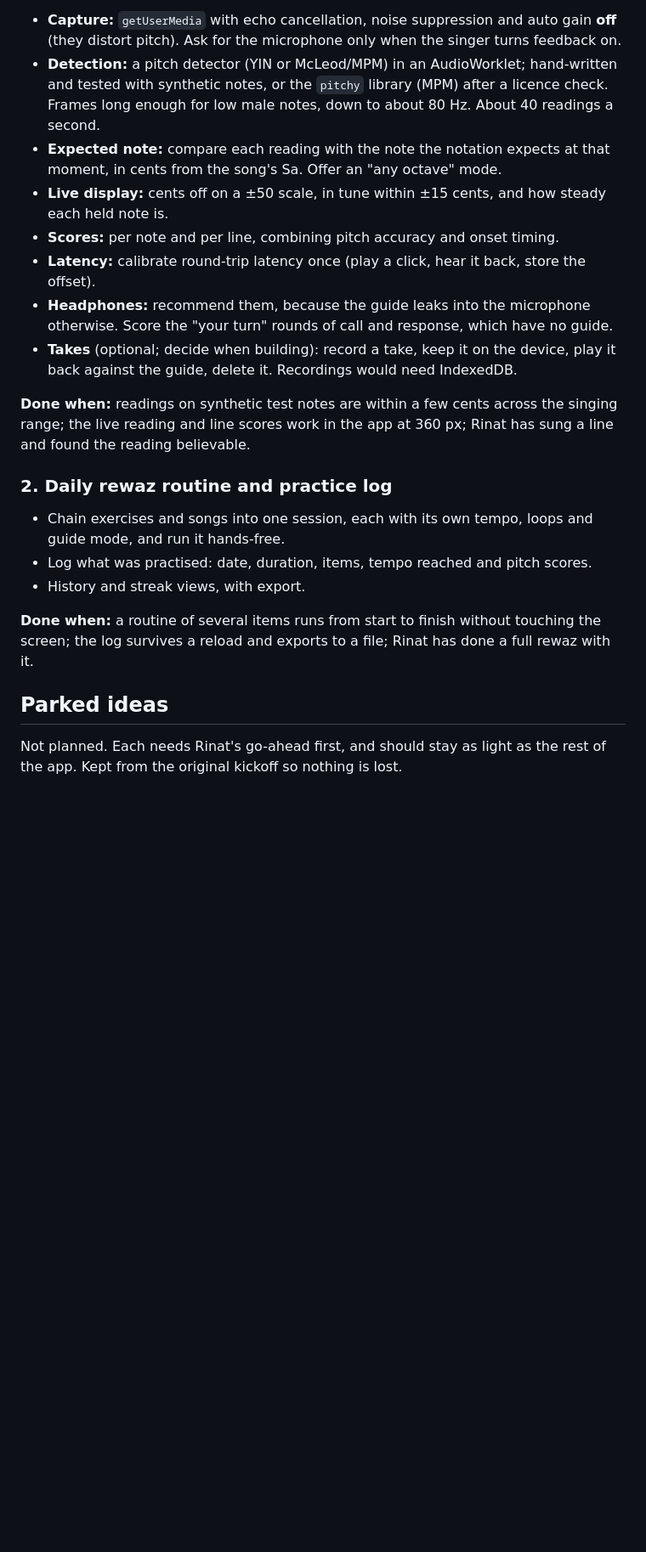
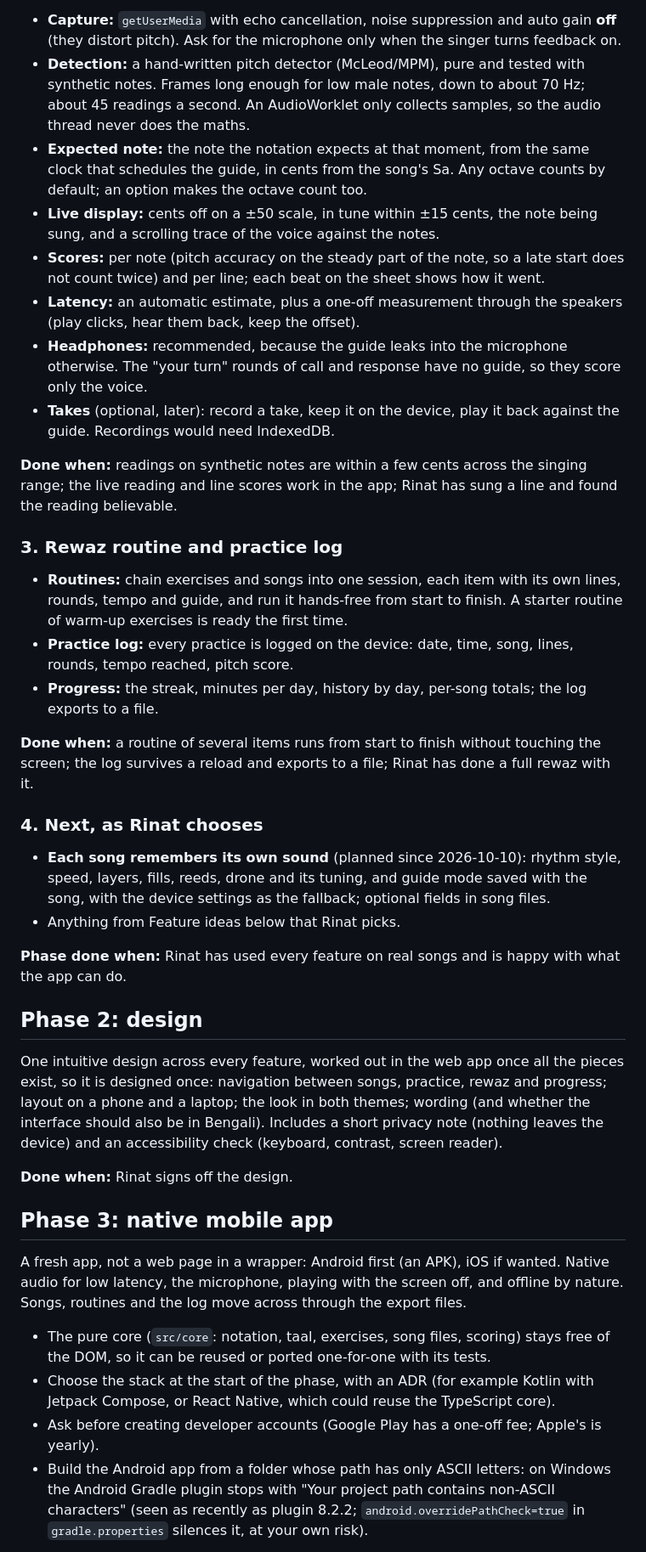
Before and after one commit to RinatMalik/Gaaner-Sathi, a Markdown page: docs/ROADMAP.md, the part around one of its changes. Shown at 85% size. Drawn GitHub-style; blank space fills up the shorter version.

```diff
--- a/docs/ROADMAP.md
+++ b/docs/ROADMAP.md
@@ -73,39 +60,77 @@ only becomes possible in the web app.
 - **Capture:** `getUserMedia` with echo cancellation, noise suppression and auto gain
   **off** (they distort pitch). Ask for the microphone only when the singer turns
   feedback on.
-- **Detection:** a pitch detector (YIN or McLeod/MPM) in an AudioWorklet; hand-written
-  and tested with synthetic notes, or the `pitchy` library (MPM) after a licence check.
-  Frames long enough for low male notes, down to about 80 Hz. About 40 readings a
-  second.
-- **Expected note:** compare each reading with the note the notation expects at that
-  moment, in cents from the song's Sa. Offer an "any octave" mode.
-- **Live display:** cents off on a ±50 scale, in tune within ±15 cents, and how steady
-  each held note is.
-- **Scores:** per note and per line, combining pitch accuracy and onset timing.
-- **Latency:** calibrate round-trip latency once (play a click, hear it back, store the
-  offset).
-- **Headphones:** recommend them, because the guide leaks into the microphone
-  otherwise. Score the "your turn" rounds of call and response, which have no guide.
-- **Takes** (optional; decide when building): record a take, keep it on the device,
-  play it back against the guide, delete it. Recordings would need IndexedDB.
+- **Detection:** a hand-written pitch detector (McLeod/MPM), pure and tested with
+  synthetic notes. Frames long enough for low male notes, down to about 70 Hz; about 45
+  readings a second. An AudioWorklet only collects samples, so the audio thread never
+  does the maths.
+- **Expected note:** the note the notation expects at that moment, from the same clock
+  that schedules the guide, in cents from the song's Sa. Any octave counts by default;
+  an option makes the octave count too.
+- **Live display:** cents off on a ±50 scale, in tune within ±15 cents, the note being
+  sung, and a scrolling trace of the voice against the notes.
+- **Scores:** per note (pitch accuracy on the steady part of the note, so a late start
+  does not count twice) and per line; each beat on the sheet shows how it went.
+- **Latency:** an automatic estimate, plus a one-off measurement through the speakers
+  (play clicks, hear them back, keep the offset).
+- **Headphones:** recommended, because the guide leaks into the microphone otherwise.
+  The "your turn" rounds of call and response have no guide, so they score only the
+  voice.
+- **Takes** (optional, later): record a take, keep it on the device, play it back
+  against the guide. Recordings would need IndexedDB.
 
-**Done when:** readings on synthetic test notes are within a few cents across the
-singing range; the live reading and line scores work in the app at 360 px; Rinat has
-sung a line and found the reading believable.
+**Done when:** readings on synthetic notes are within a few cents across the singing
+range; the live reading and line scores work in the app; Rinat has sung a line and
+found the reading believable.
 
-### 2. Daily rewaz routine and practice log
+### 3. Rewaz routine and practice log
 
-- Chain exercises and songs into one session, each with its own tempo, loops and guide
-  mode, and run it hands-free.
-- Log what was practised: date, duration, items, tempo reached and pitch scores.
-- History and streak views, with export.
+- **Routines:** chain exercises and songs into one session, each item with its own lines,
+  rounds, tempo and guide, and run it hands-free from start to finish. A starter routine
+  of warm-up exercises is ready the first time.
+- **Practice log:** every practice is logged on the device: date, time, song, lines,
+  rounds, tempo reached, pitch score.
+- **Progress:** the streak, minutes per day, history by day, per-song totals; the log
+  exports to a file.
 
-**Done when:** a routine of several items runs from start to finish without touching
-the screen; the log survives a reload and exports to a file; Rinat has done a full
-rewaz with it.
+**Done when:** a routine of several items runs from start to finish without touching the
+screen; the log survives a reload and exports to a file; Rinat has done a full rewaz
+with it.
 
-## Parked ideas
+### 4. Next, as Rinat chooses
 
-Not planned. Each needs Rinat's go-ahead first, and should stay as light as the rest
-of the app. Kept from the original kickoff so nothing is lost.
+- **Each song remembers its own sound** (planned since 2026-10-10): rhythm style, speed,
+  layers, fills, reeds, drone and its tuning, and guide mode saved with the song, with
+  the device settings as the fallback; optional fields in song files.
+- Anything from Feature ideas below that Rinat picks.
 
+**Phase done when:** Rinat has used every feature on real songs and is happy with what
+the app can do.
+
+## Phase 2: design
+
+One intuitive design across every feature, worked out in the web app once all the
+pieces exist, so it is designed once: navigation between songs, practice, rewaz and
+progress; layout on a phone and a laptop; the look in both themes; wording (and whether
+the interface should also be in Bengali). Includes a short privacy note (nothing leaves
+the device) and an accessibility check (keyboard, contrast, screen reader).
+
+**Done when:** Rinat signs off the design.
+
+## Phase 3: native mobile app
+
+A fresh app, not a web page in a wrapper: Android first (an APK), iOS if wanted. Native
+audio for low latency, the microphone, playing with the screen off, and offline by
+nature. Songs, routines and the log move across through the export files.
+
+- The pure core (`src/core`: notation, taal, exercises, song files, scoring) stays free
+  of the DOM, so it can be reused or ported one-for-one with its tests.
+- Choose the stack at the start of the phase, with an ADR (for example Kotlin with
+  Jetpack Compose, or React Native, which could reuse the TypeScript core).
+- Ask before creating developer accounts (Google Play has a one-off fee; Apple's is
+  yearly).
+- Build the Android app from a folder whose path has only ASCII letters: on Windows the
+  Android Gradle plugin stops with "Your project path contains non-ASCII characters"
+  (seen as recently as plugin 8.2.2; `android.overridePathCheck=true` in
+  `gradle.properties` silences it, at your own risk).
+
```
Also changed, not shown: other parts of docs/ROADMAP.md (+86 -65 lines), CONTEXT.md (+54 -47 lines), docs/PARITY.md (+4 -3 lines).
